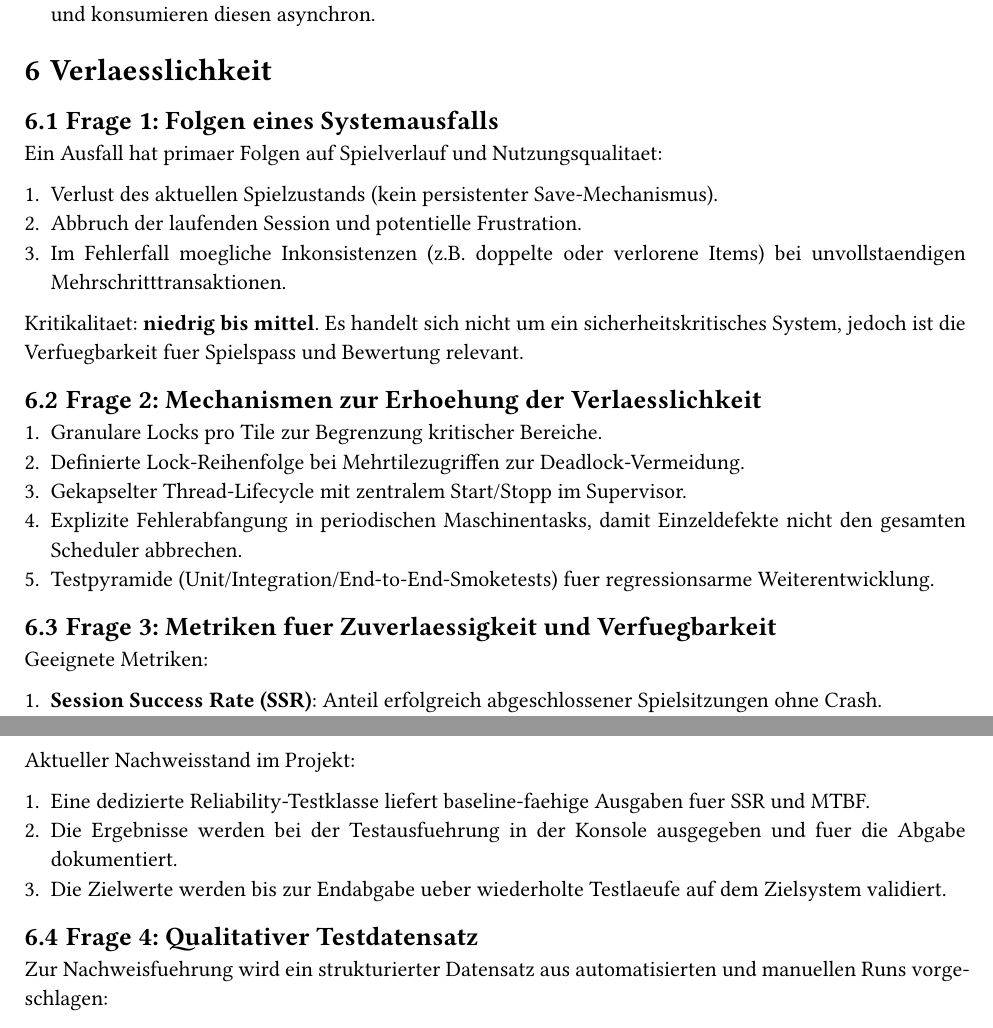
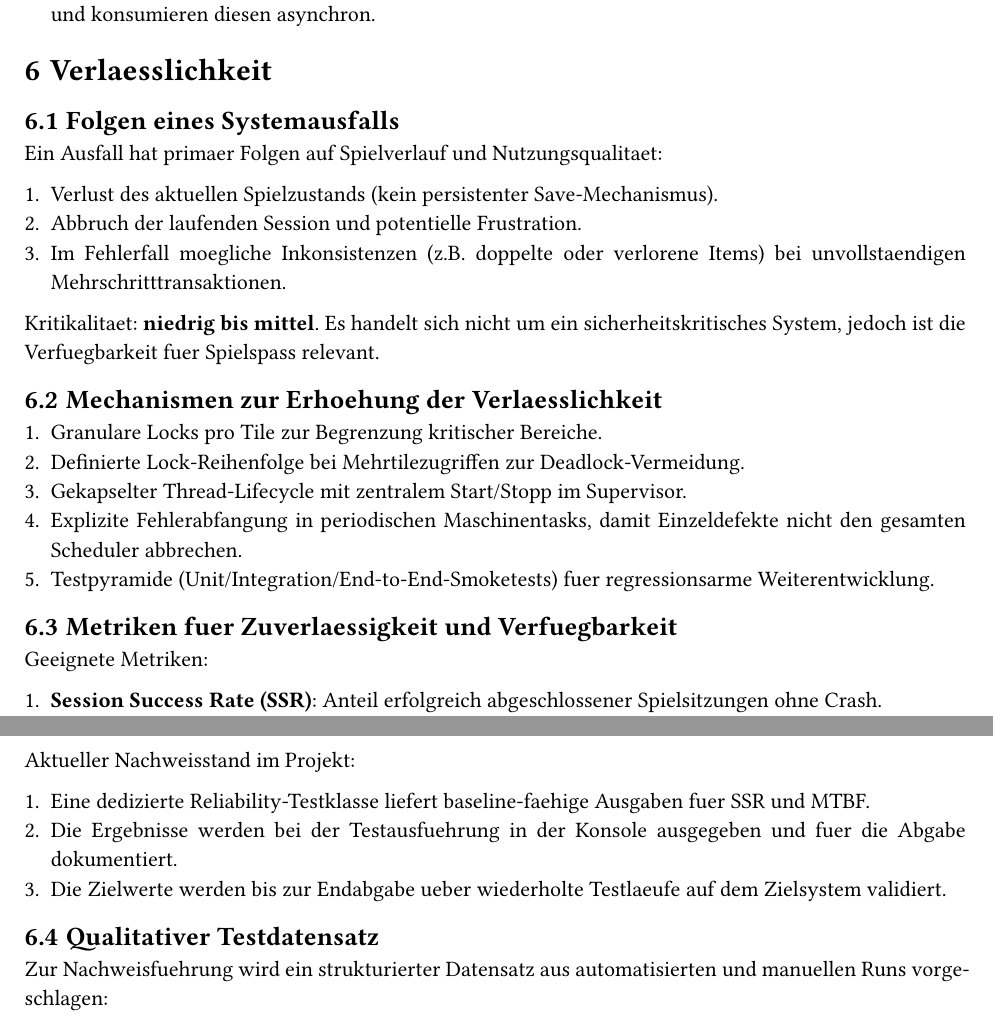
Before and after one commit to MoritzErmer/SWE2_Game, a Typst document (docs/typst/main.typ): two parts of pages 3 and 4 of 5, joined at a grey line, cut so that both start at the same text. Compiled offline with Typst 0.15.

Commit message:
minor fixes documentation

```diff
--- a/docs/typst/main.typ
+++ b/docs/typst/main.typ
@@ -124,7 +124,7 @@ Die folgenden Anforderungen sind konsistent, verifizierbar und umsetzbar formuli
 
 = Verlaesslichkeit
 
-== Frage 1: Folgen eines Systemausfalls
+== Folgen eines Systemausfalls
 
 Ein Ausfall hat primaer Folgen auf Spielverlauf und Nutzungsqualitaet:
 
@@ -132,9 +132,9 @@ Ein Ausfall hat primaer Folgen auf Spielverlauf und Nutzungsqualitaet:
 2. Abbruch der laufenden Session und potentielle Frustration.
 3. Im Fehlerfall moegliche Inkonsistenzen (z.B. doppelte oder verlorene Items) bei unvollstaendigen Mehrschritttransaktionen.
 
-Kritikalitaet: *niedrig bis mittel*. Es handelt sich nicht um ein sicherheitskritisches System, jedoch ist die Verfuegbarkeit fuer Spielspass und Bewertung relevant.
+Kritikalitaet: *niedrig bis mittel*. Es handelt sich nicht um ein sicherheitskritisches System, jedoch ist die Verfuegbarkeit fuer Spielspass relevant.
 
-== Frage 2: Mechanismen zur Erhoehung der Verlaesslichkeit
+== Mechanismen zur Erhoehung der Verlaesslichkeit
 
 1. Granulare Locks pro Tile zur Begrenzung kritischer Bereiche.
 2. Definierte Lock-Reihenfolge bei Mehrtilezugriffen zur Deadlock-Vermeidung.
@@ -142,7 +142,7 @@ Kritikalitaet: *niedrig bis mittel*. Es handelt sich nicht um ein sicherheitskri
 4. Explizite Fehlerabfangung in periodischen Maschinentasks, damit Einzeldefekte nicht den gesamten Scheduler abbrechen.
 5. Testpyramide (Unit/Integration/End-to-End-Smoketests) fuer regressionsarme Weiterentwicklung.
 
-== Frage 3: Metriken fuer Zuverlaessigkeit und Verfuegbarkeit
+== Metriken fuer Zuverlaessigkeit und Verfuegbarkeit
 
 Geeignete Metriken:
 
@@ -164,7 +164,7 @@ Aktueller Nachweisstand im Projekt:
 2. Die Ergebnisse werden bei der Testausfuehrung in der Konsole ausgegeben und fuer die Abgabe dokumentiert.
 3. Die Zielwerte werden bis zur Endabgabe ueber wiederholte Testlaeufe auf dem Zielsystem validiert.
 
-== Frage 4: Qualitativer Testdatensatz
+== Qualitativer Testdatensatz
 
 Zur Nachweisfuehrung wird ein strukturierter Datensatz aus automatisierten und manuellen Runs vorgeschlagen:
 
```
Also changed, not shown: docs/typst/main.typ (8 more changed lines).
